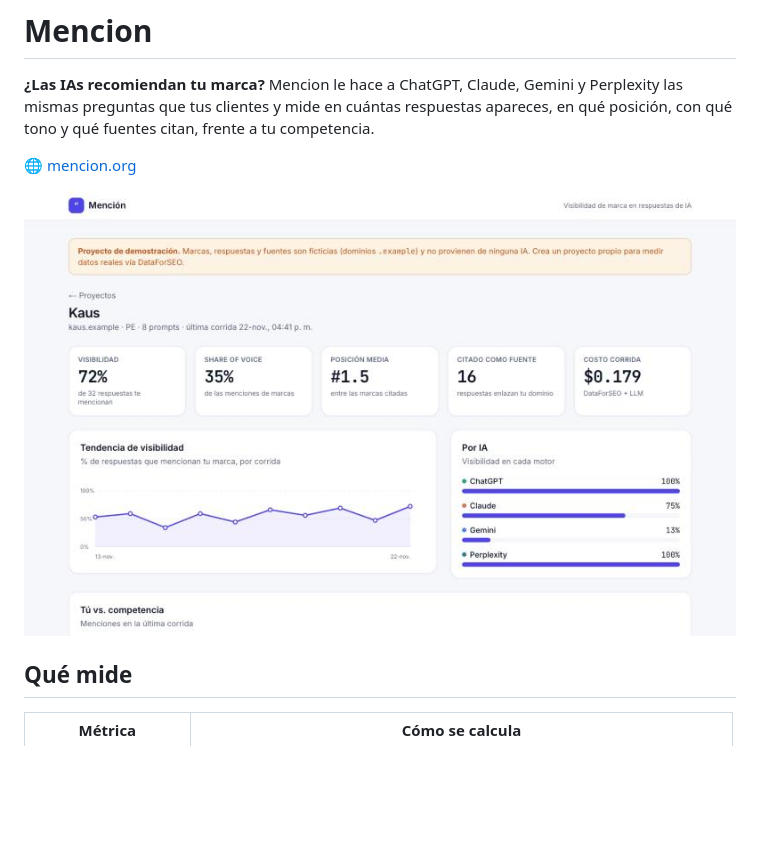
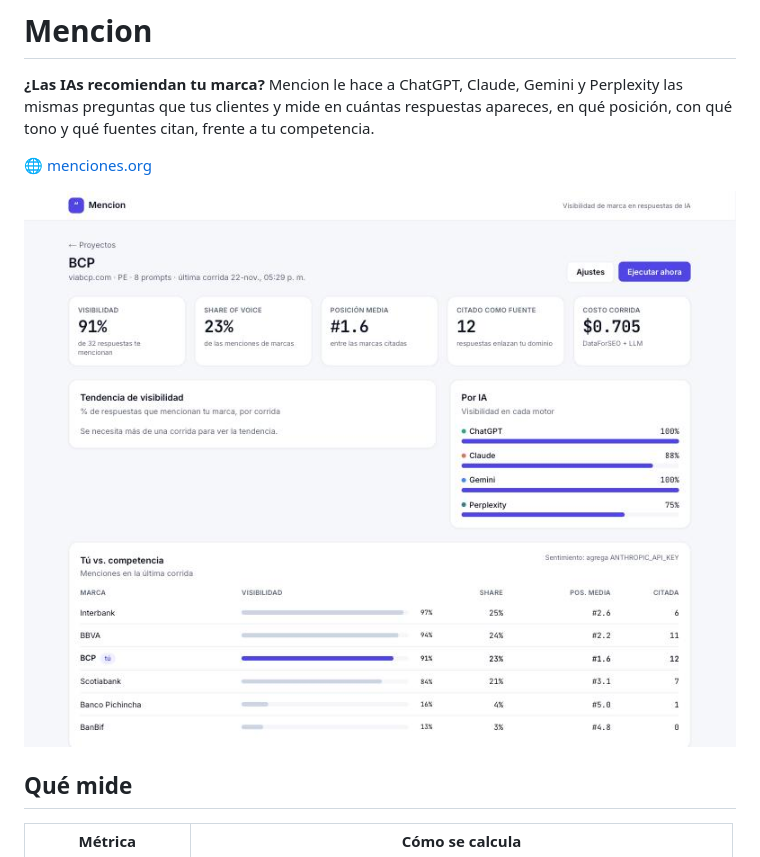
Before and after one commit to miguelhuahuala/mencion, a Markdown page: README.md, the part around one of its changes. Drawn GitHub-style; pictures changed too: docs/dashboard.jpg; blank space fills up the shorter version.

```diff
--- a/README.md
+++ b/README.md
@@ -4,5 +4,5 @@
 tus clientes y mide en cuántas respuestas apareces, en qué posición, con qué tono y qué fuentes citan, frente a tu
 competencia.
 
-🌐 [mencion.org](https://mencion.org)
+🌐 [menciones.org](https://menciones.org)
 
```
Also changed, not shown: other parts of README.md (+1 -1 lines), docs/DEPLOY.md (+8 -8 lines), 9 other files.
